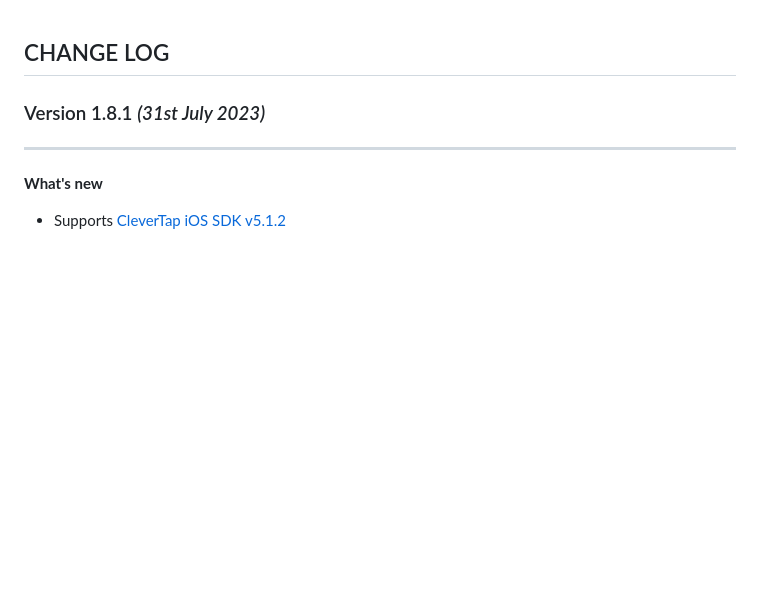
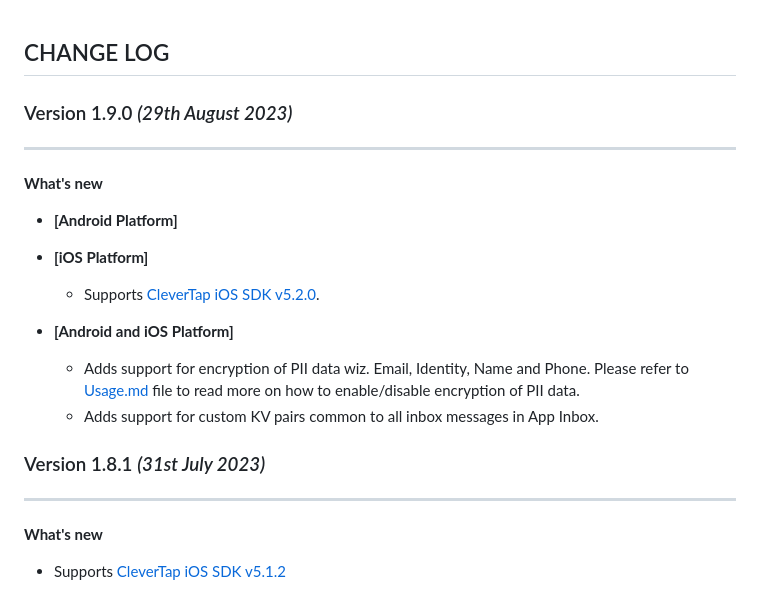
Before and after one commit to CleverTap/clevertap-flutter, a Markdown page: CHANGELOG.md, the part around the change. Rendered like a GitHub page; blank space fills up the shorter version.

Commit message:
added changelog for iOS part

```diff
--- a/CHANGELOG.md
+++ b/CHANGELOG.md
@@ -1,4 +1,16 @@
 ## CHANGE LOG
+
+### Version 1.9.0 *(29th August 2023)*
+-------------------------------------------
+**What's new**
+* **[Android Platform]**
+
+* **[iOS Platform]**
+  * Supports [CleverTap iOS SDK v5.2.0](https://github.com/CleverTap/clevertap-ios-sdk/releases/tag/5.2.0).
+
+* **[Android and iOS Platform]**
+  * Adds support for encryption of PII data wiz. Email, Identity, Name and Phone. Please refer to [Usage.md](https://github.com/CleverTap/clevertap-flutter/blob/master/doc/Usage.md#encryption-of-pii-data) file to read more on how to enable/disable encryption of PII data.
+  * Adds support for custom KV pairs common to all inbox messages in App Inbox.
 
 ### Version 1.8.1 *(31st July 2023)*
 -------------------------------------------
```
